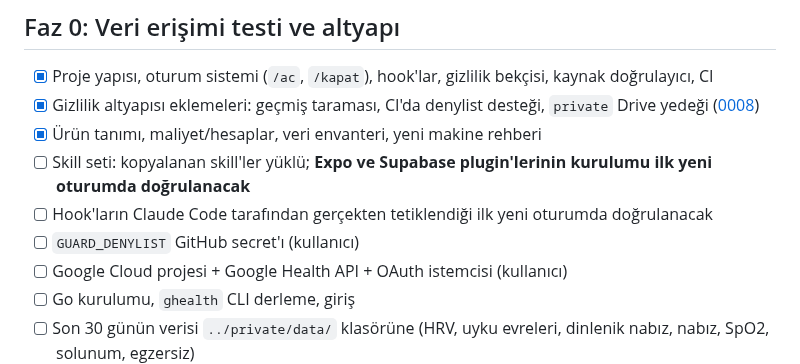
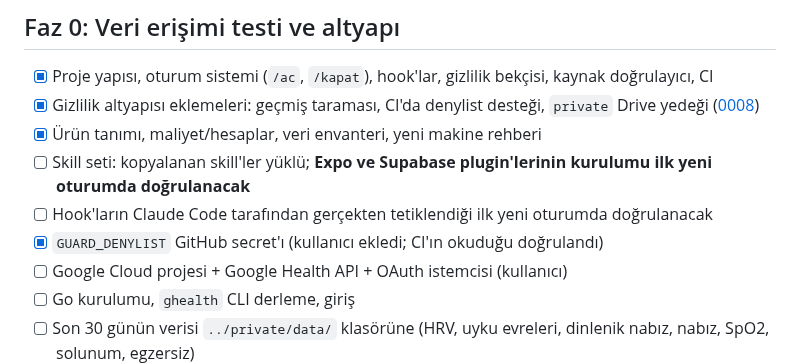
Before and after one commit to emir-eid/hooplab, a Markdown page: docs/ROADMAP.md, the part around the change. Drawn GitHub-style.

```diff
--- a/docs/ROADMAP.md
+++ b/docs/ROADMAP.md
@@ -9,7 +9,7 @@ Her faz, bitiş kriteri karşılanınca `/kapat` ile kapanır: faz özeti `docs/
 - [x] Ürün tanımı, maliyet/hesaplar, veri envanteri, yeni makine rehberi
 - [ ] Skill seti: kopyalanan skill'ler yüklü; **Expo ve Supabase plugin'lerinin kurulumu ilk yeni oturumda doğrulanacak**
 - [ ] Hook'ların Claude Code tarafından gerçekten tetiklendiği ilk yeni oturumda doğrulanacak
-- [ ] `GUARD_DENYLIST` GitHub secret'ı (kullanıcı)
+- [x] `GUARD_DENYLIST` GitHub secret'ı (kullanıcı ekledi; CI'ın okuduğu doğrulandı)
 - [ ] Google Cloud projesi + Google Health API + OAuth istemcisi (kullanıcı)
 - [ ] Go kurulumu, `ghealth` CLI derleme, giriş
 - [ ] Son 30 günün verisi `../private/data/` klasörüne (HRV, uyku evreleri, dinlenik nabız, nabız, SpO2, solunum, egzersiz)
```
Also changed, not shown: docs/STATE.md (+0 -1 lines), docs/sessions/2026-10-03-0034-kurulum.md (+2 -1 lines).
